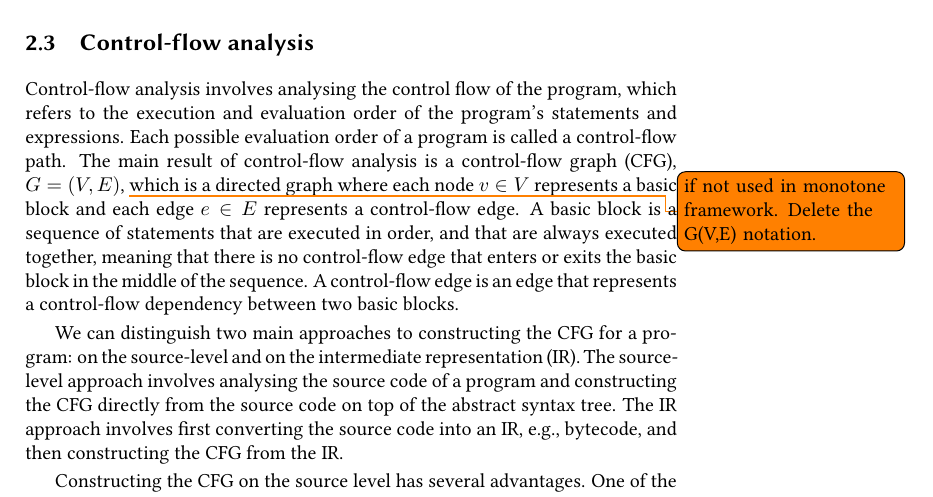
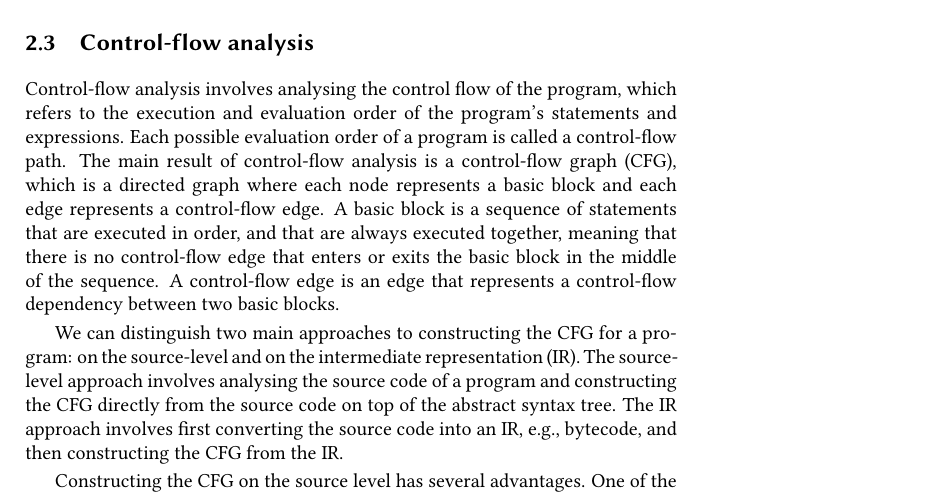
Before and after one commit to IdrissRio/Thesis, a LaTeX thesis (thesis.tex, which reads kappa/background.tex): part of page 17 of 99, cut so that both start at the same text. Compiled offline with pdfLaTeX.

Commit message:
Removed G(V,E)

```diff
--- a/kappa/background.tex
+++ b/kappa/background.tex
@@ -145,13 +145,17 @@ We recognize that the results of our analyses, while effective,
 may not be sound nor complete, and that the analysis may not be able to identify
 all the bugs or vulnerabilities in a program~\cite{livshits2015defense}.
 
+
+
+
+
 \subsection{Control-flow analysis}
 Control-flow analysis involves analysing the control flow of the program, which refers
 to the execution and evaluation order of the program's statements and expressions.
 Each possible evaluation order of a program is called a control-flow path.
-The main result of control-flow analysis is a control-flow graph (CFG), $G = (V, E)$, \todo{if not used in monotone framework. Delete the G(V,E) notation.}
-which is a directed graph where each node $v \in V$ represents a basic block
-and each edge $e \in E$ represents a control-flow edge. A basic block is a sequence of
+The main result of control-flow analysis is a control-flow graph (CFG),
+which is a directed graph where each node represents a basic block
+and each edge represents a control-flow edge. A basic block is a sequence of
 statements that are executed in order, and that are always executed together, meaning
 that there is no control-flow edge that enters or exits the basic block in the middle of the sequence.
 A control-flow edge is an edge that represents a control-flow dependency between two basic blocks.
```
